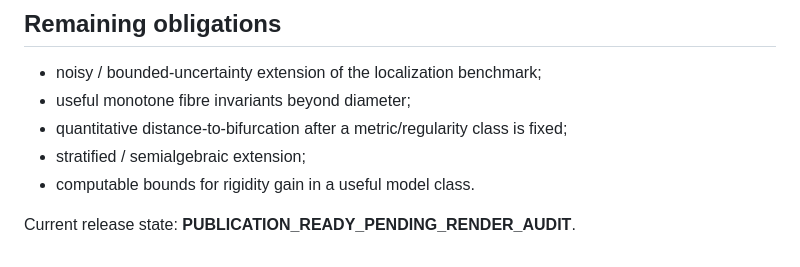
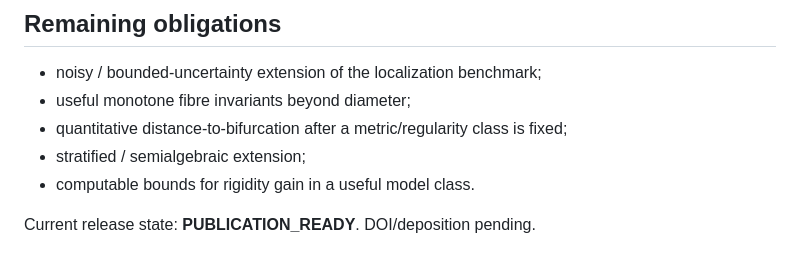
Before and after one commit to AIDevelopersMonster/WREH, a Markdown page: papers/WR-III/THEOREM_MAP.md, the part around the change. Drawn GitHub-style.

Commit message:
Close WR-III v0.6 render gate

```diff
--- a/papers/WR-III/THEOREM_MAP.md
+++ b/papers/WR-III/THEOREM_MAP.md
@@ -297,4 +297,4 @@ The demo is explanatory only. Formal claims remain in the manuscript.
 - stratified / semialgebraic extension;
 - computable bounds for rigidity gain in a useful model class.
 
-Current release state: **PUBLICATION_READY_PENDING_RENDER_AUDIT**.
+Current release state: **PUBLICATION_READY**. DOI/deposition pending.
```
